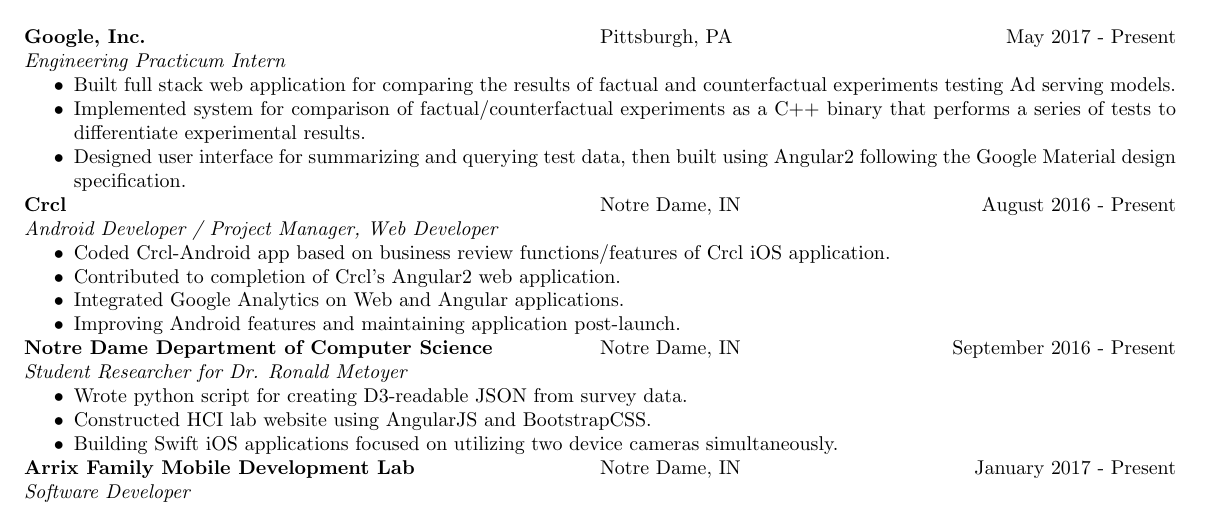
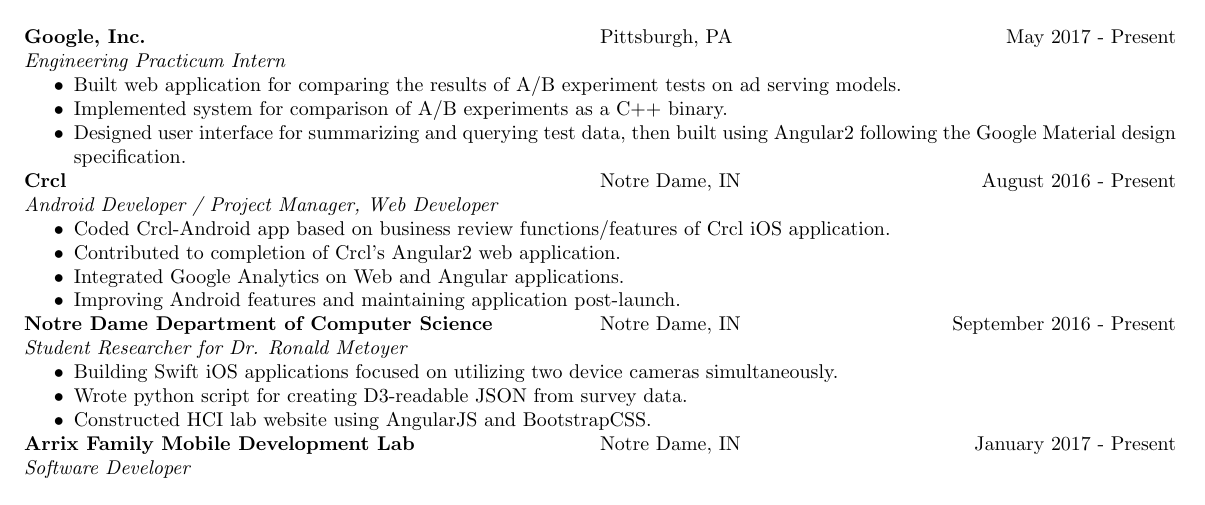
Before and after one commit to dsmith47/Resume, a LaTeX CV (long_resume.tex): part of page 1 of 2, cut so that both start at the same text. Compiled offline with pdfLaTeX.

Commit message:
Editted job fields. My thanks to all the mentors whose input imporved this.

```diff
--- a/long_resume.tex
+++ b/long_resume.tex
@@ -50,8 +50,8 @@
     \\
     \textit{Engineering Practicum Intern}
     \begin{itemize}
-      \item Built full stack web application for comparing the results of factual and counterfactual experiments testing Ad serving models.
-      \item Implemented system for comparison of factual/counterfactual experiments as a C++ binary that performs a series of tests to differentiate experimental results.
+      \item Built web application for comparing the results of A/B experiment tests on ad serving models.
+      \item Implemented system for comparison of A/B experiments as a C++ binary.
       \item Designed user interface for summarizing and querying test data, then built using Angular2 following the Google Material design specification.
     \end{itemize}
 
@@ -77,9 +77,9 @@
     \\
     \textit{Student Researcher for Dr. Ronald Metoyer}
     \begin{itemize}
+      \item Building Swift iOS applications focused on utilizing two device cameras simultaneously.
       \item Wrote python script for creating D3-readable JSON from survey data.
       \item Constructed HCI lab website using AngularJS and BootstrapCSS.
-      \item Building Swift iOS applications focused on utilizing two device cameras simultaneously.
     \end{itemize}
 
     \textbf{Arrix Family Mobile Development Lab}
```
